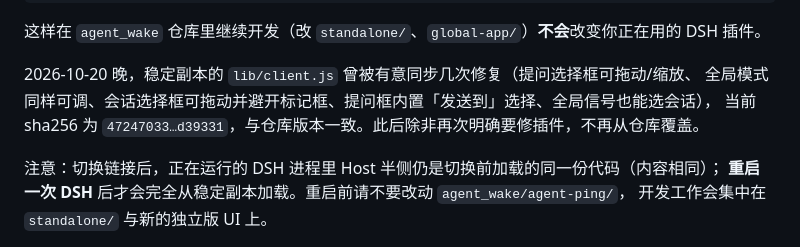
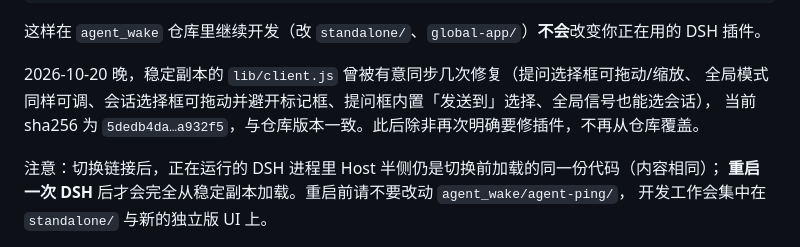
Before and after one commit to ZZZZZZYKBear/Agent_wake, a Markdown page: backup/README.md, the part around the change. GitHub-like rendering.

Commit message:
docs: update the stable client hash

```diff
--- a/backup/README.md
+++ b/backup/README.md
@@ -35,7 +35,7 @@ DSH 插件。
 
 2026-10-20 晚，稳定副本的 `lib/client.js` 曾被有意同步几次修复（提问选择框可拖动/缩放、
 全局模式同样可调、会话选择框可拖动并避开标记框、提问框内置「发送到」选择、全局信号也能选会话），
-当前 sha256 为 `47247033…d39331`，与仓库版本一致。此后除非再次明确要修插件，不再从仓库覆盖。
+当前 sha256 为 `5dedb4da…a932f5`，与仓库版本一致。此后除非再次明确要修插件，不再从仓库覆盖。
 
 注意：切换链接后，正在运行的 DSH 进程里 Host 半侧仍是切换前加载的同一份代码（内容相同）；
 **重启一次 DSH** 后才会完全从稳定副本加载。重启前请不要改动 `agent_wake/agent-ping/`，
```
